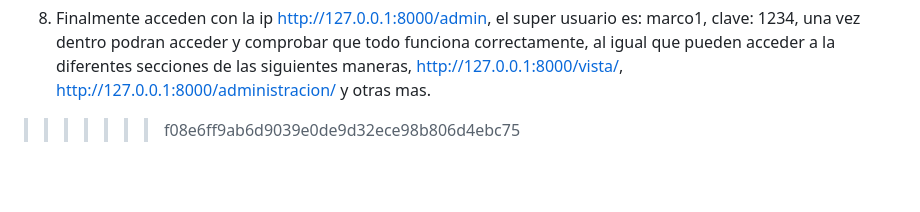
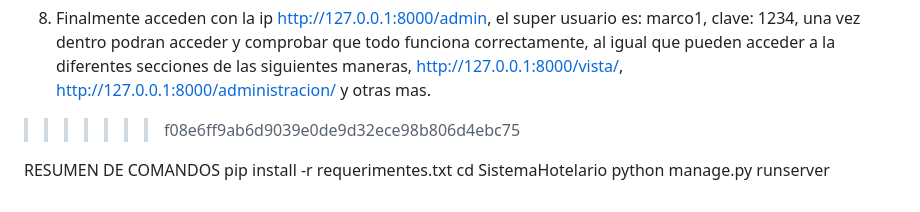
Before and after one commit to cesar050/Sistema_Hotelario, a Markdown page: README.md, the part around the change. Drawn GitHub-style; blank space fills up the shorter version.

```diff
--- a/README.md
+++ b/README.md
@@ -66,3 +66,8 @@ Le dan a close y ahora van al Pycharm.
 
 8.  Finalmente acceden con la ip http://127.0.0.1:8000/admin, el super usuario es: marco1, clave: 1234, una vez dentro podran acceder y comprobar que todo funciona correctamente, al igual que pueden acceder a la diferentes secciones de las siguientes maneras, http://127.0.0.1:8000/vista/, http://127.0.0.1:8000/administracion/ y otras mas.
 >>>>>>> f08e6ff9ab6d9039e0de9d32ece98b806d4ebc75
+
+RESUMEN DE COMANDOS
+pip install -r requerimentes.txt
+cd SistemaHotelario
+python manage.py runserver
```
